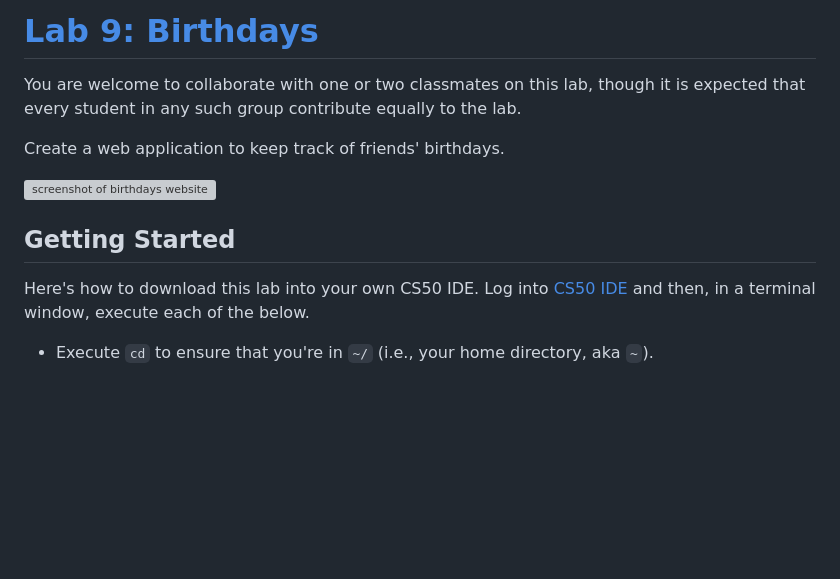
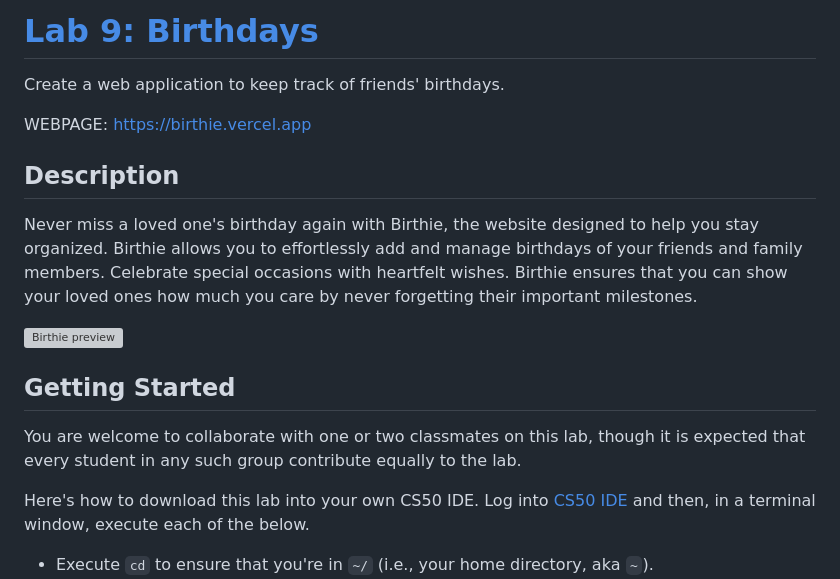
Before and after one commit to matias-fuentes/Birthie, a Markdown page: README.md, the part around the change. GitHub-like rendering; blank space fills up the shorter version; grey boxes are pictures that could not be loaded.

Commit message:
Put the description inside a description section

```diff
--- a/README.md
+++ b/README.md
@@ -1,13 +1,18 @@
-[Lab 9: Birthdays](https://cs50.harvard.edu/college/2020/fall/labs/9/#lab-9-birthdays)
-======================================================================================
-
-You are welcome to collaborate with one or two classmates on this lab, though it is expected that every student in any such group contribute equally to the lab.
+# [Lab 9: Birthdays](https://cs50.harvard.edu/college/2020/fall/labs/9/#lab-9-birthdays)
 
 Create a web application to keep track of friends' birthdays.
 
-![screenshot of birthdays website](https://cs50.harvard.edu/college/2020/fall/labs/9/birthdays.png)
+WEBPAGE: https://birthie.vercel.app
+
+## Description
+
+Never miss a loved one's birthday again with Birthie, the website designed to help you stay organized. Birthie allows you to effortlessly add and manage birthdays of your friends and family members. Celebrate special occasions with heartfelt wishes. Birthie ensures that you can show your loved ones how much you care by never forgetting their important milestones.
+
+![Birthie preview](https://cs50.harvard.edu/college/2020/fall/labs/9/birthdays.png)
 
 ## Getting Started
+
+You are welcome to collaborate with one or two classmates on this lab, though it is expected that every student in any such group contribute equally to the lab.
 
 Here's how to download this lab into your own CS50 IDE. Log into [CS50 IDE](https://ide.cs50.io/) and then, in a terminal window, execute each of the below.
 
```
